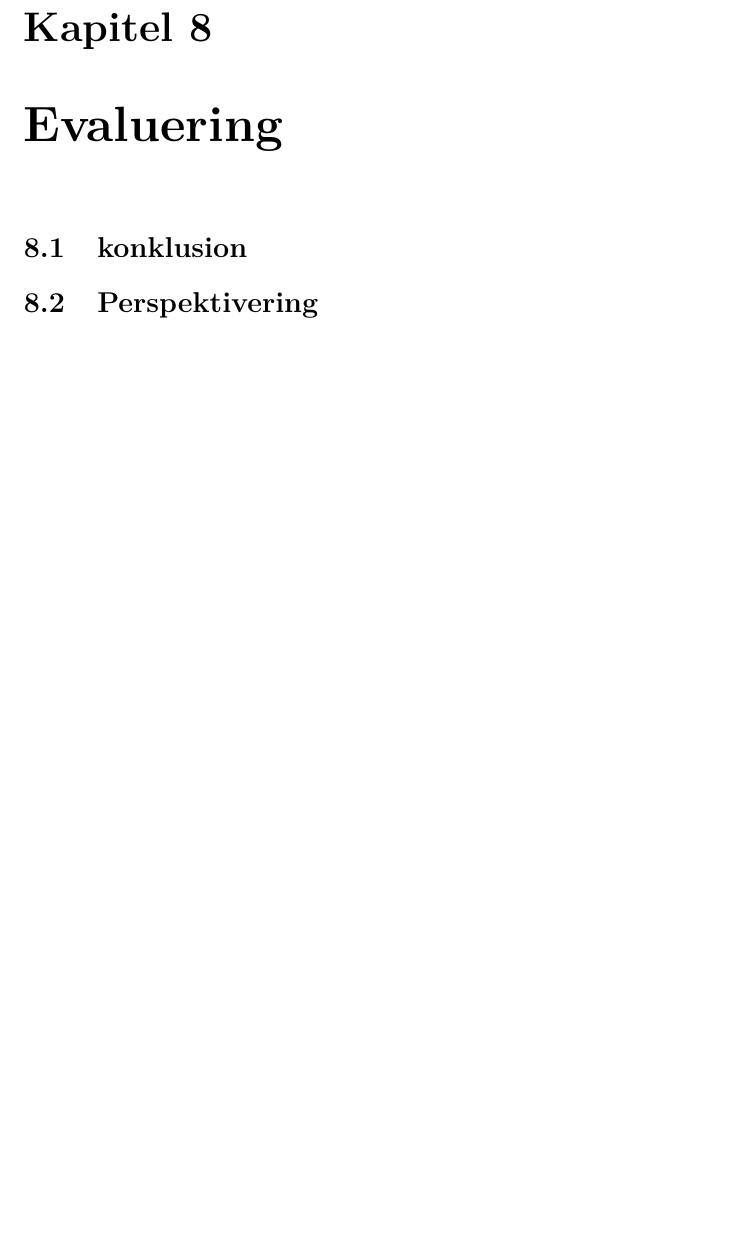
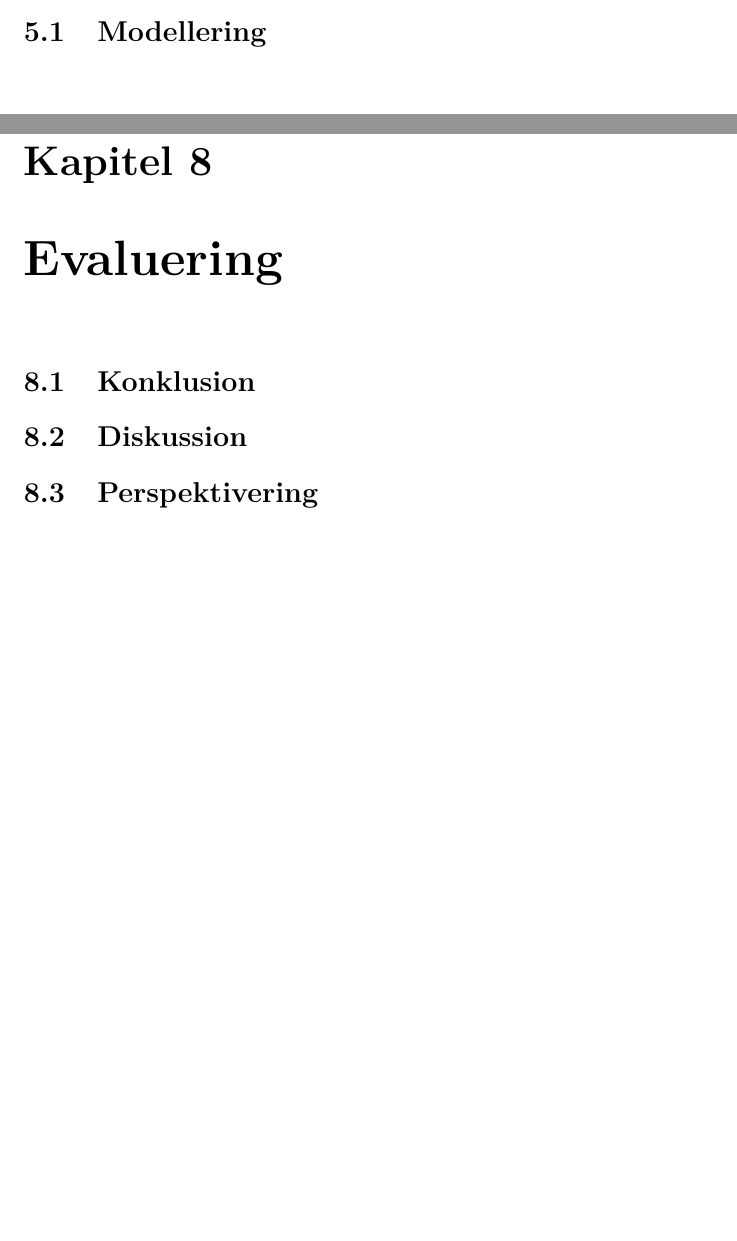
Before and after one commit to githuis/P360, a LaTeX document (Rapport/main.tex, which reads Rapport/Design/Modellering/modellering.tex, Rapport/Evaluering/Diskussion/diskussion.tex, Rapport/Evaluering/Konklusion/konklusion.tex): part of page 13 of 13 before the commit and two parts of pages 9 and 13 of 13 after it, the two joined at a grey line, cut at the place of the change, the shorter picture padded with empty space. Compiled offline with pdfLaTeX.

Commit message:
Define structure further.

```diff
--- /dev/null
+++ b/Rapport/Design/Modellering/modellering.tex
@@ -0,0 +1 @@
+\section{Modellering}
--- /dev/null
+++ b/Rapport/Evaluering/Diskussion/diskussion.tex
@@ -0,0 +1 @@
+\section{Diskussion}
--- /dev/null
+++ b/Rapport/Evaluering/Konklusion/konklusion.tex
@@ -0,0 +1 @@
+\section{Konklusion}
--- /dev/null
+++ b/Rapport/Evaluering/Perspektivering/perspektivering.tex
@@ -0,0 +1 @@
+\section{Perspektivering}
--- a/Rapport/Evaluering/evaluering.tex
+++ b/Rapport/Evaluering/evaluering.tex
@@ -1,6 +1,8 @@
 %!TEX root = main.tex
 \chapter{Evaluering}
 
-\section{konklusion}
+\input{Evaluering/Konklusion/konklusion}
 
-\section{Perspektivering}
+\input{Evaluering/Diskussion/diskussion}
+
+\input{Evaluering/Perspektivering/perspektivering}
```
Also changed, not shown: Rapport/Design/design.tex (+2 -0 lines), Rapport/Problemformulering/Analyse/analyse.tex (added, +1 -0 lines), Rapport/Problemformulering/problemformulering.tex (+2 -0 lines).
